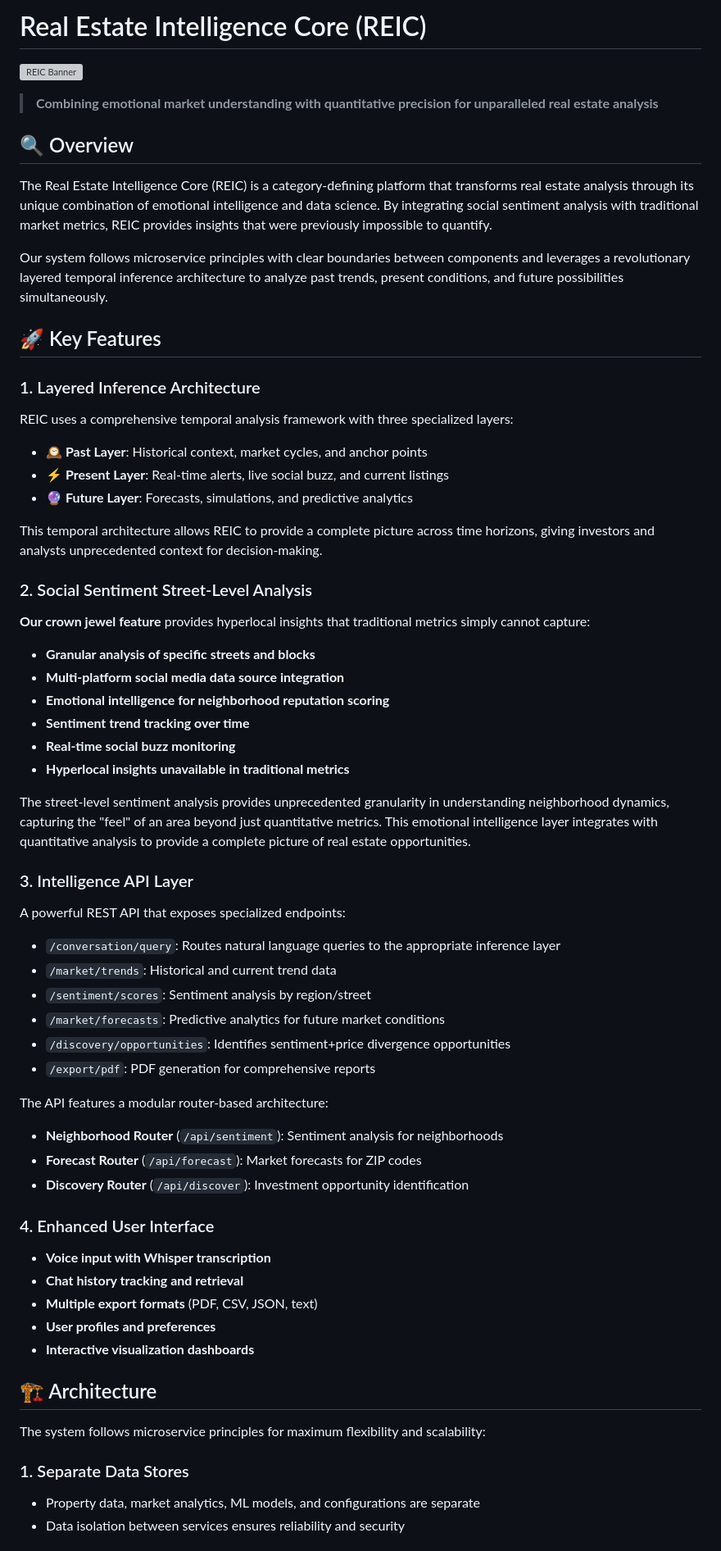
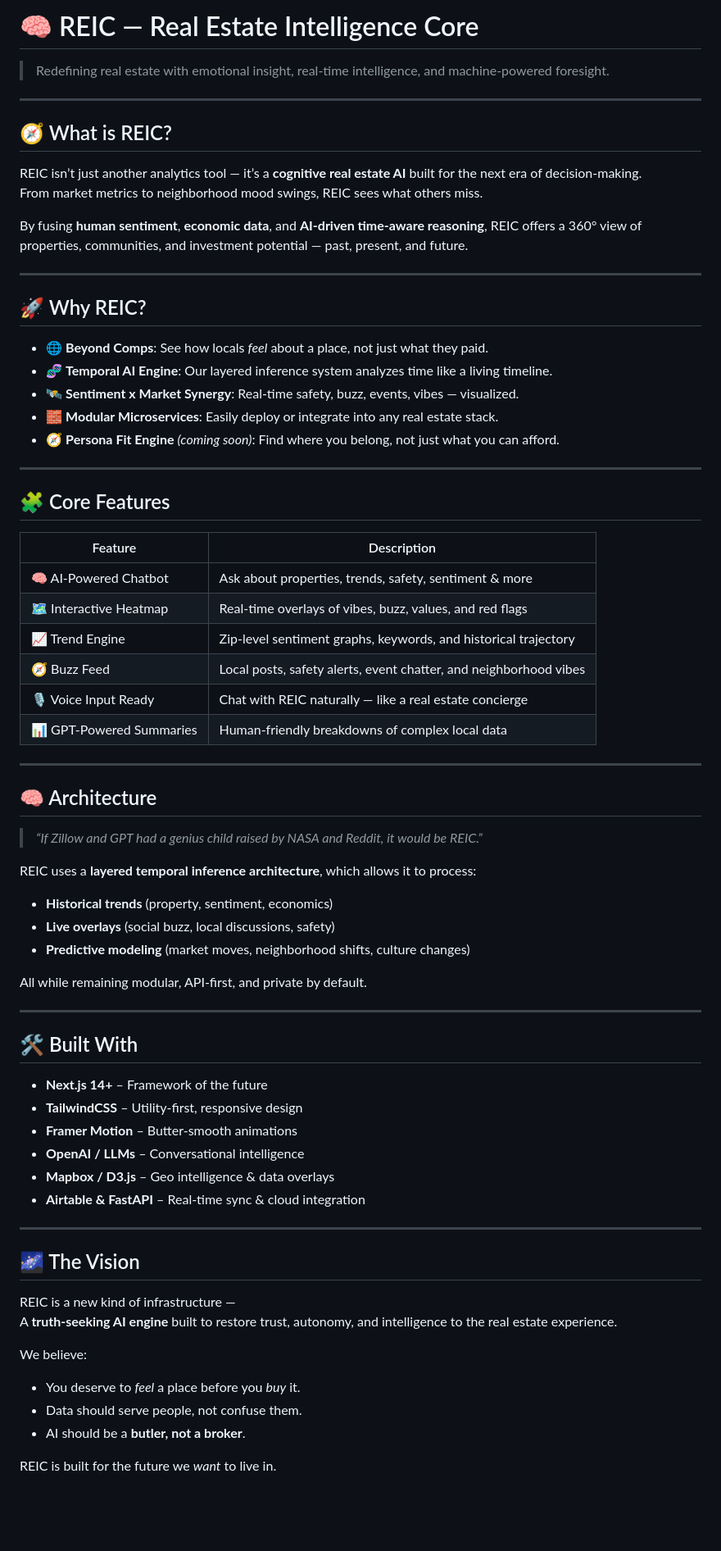
Before and after one commit to lmcdonald6/ATT-FIN-Real-Estate-AI-BOT, a Markdown page: README.md, the part around one of its changes. Shown at 82% size. Drawn GitHub-style; blank space fills up the shorter version; grey boxes are pictures that could not be loaded.

Commit message:
Update README with new cognitive real estate AI positioning

```diff
--- a/README.md
+++ b/README.md
@@ -1,70 +1,74 @@
-# Real Estate Intelligence Core (REIC)
+# 🧠 REIC — Real Estate Intelligence Core
 
-![REIC Banner](https://via.placeholder.com/1200x300?text=Real+Estate+Intelligence+Core)
+> Redefining real estate with emotional insight, real-time intelligence, and machine-powered foresight.
 
-> **Combining emotional market understanding with quantitative precision for unparalleled real estate analysis**
+---
 
-## 🔍 Overview
+## 🧭 What is REIC?
 
-The Real Estate Intelligence Core (REIC) is a category-defining platform that transforms real estate analysis through its unique combination of emotional intelligence and data science. By integrating social sentiment analysis with traditional market metrics, REIC provides insights that were previously impossible to quantify.
+REIC isn’t just another analytics tool — it’s a **cognitive real estate AI** built for the next era of decision-making.
+From market metrics to neighborhood mood swings, REIC sees what others miss.
 
-Our system follows microservice principles with clear boundaries between components and leverages a revolutionary layered temporal inference architecture to analyze past trends, present conditions, and future possibilities simultaneously.
+By fusing **human sentiment**, **economic data**, and **AI-driven time-aware reasoning**, REIC offers a 360° view of properties, communities, and investment potential — past, present, and future.
 
-## 🚀 Key Features
+---
 
-### 1. Layered Inference Architecture
+## 🚀 Why REIC?
 
-REIC uses a comprehensive temporal analysis framework with three specialized layers:
+- 🌐 **Beyond Comps**: See how locals *feel* about a place, not just what they paid.
+- 🧬 **Temporal AI Engine**: Our layered inference system analyzes time like a living timeline.
+- 🛰️ **Sentiment x Market Synergy**: Real-time safety, buzz, events, vibes — visualized.
+- 🧱 **Modular Microservices**: Easily deploy or integrate into any real estate stack.
+- 🧭 **Persona Fit Engine** *(coming soon)*: Find where you belong, not just what you can afford.
 
-- **🕰️ Past Layer**: Historical context, market cycles, and anchor points
-- **⚡ Present Layer**: Real-time alerts, live social buzz, and current listings
-- **🔮 Future Layer**: Forecasts, simulations, and predictive analytics
+---
 
-This temporal architecture allows REIC to provide a complete picture across time horizons, giving investors and analysts unprecedented context for decision-making.
+## 🧩 Core Features
 
-### 2. Social Sentiment Street-Level Analysis
+| Feature                          | Description                                                       |
+|----------------------------------|-------------------------------------------------------------------|
+| 🧠 AI-Powered Chatbot            | Ask about properties, trends, safety, sentiment & more            |
+| 🗺️ Interactive Heatmap           | Real-time overlays of vibes, buzz, values, and red flags          |
+| 📈 Trend Engine                  | Zip-level sentiment graphs, keywords, and historical trajectory   |
+| 🧭 Buzz Feed                     | Local posts, safety alerts, event chatter, and neighborhood vibes |
+| 🎙️ Voice Input Ready            | Chat with REIC naturally — like a real estate concierge           |
+| 📊 GPT-Powered Summaries        | Human-friendly breakdowns of complex local data                   |
 
-**Our crown jewel feature** provides hyperlocal insights that traditional metrics simply cannot capture:
+---
 
-- **Granular analysis of specific streets and blocks**
-- **Multi-platform social media data source integration**
-- **Emotional intelligence for neighborhood reputation scoring**
-- **Sentiment trend tracking over time**
-- **Real-time social buzz monitoring**
-- **Hyperlocal insights unavailable in traditional metrics**
+## 🧠 Architecture
 
-The street-level sentiment analysis provides unprecedented granularity in understanding neighborhood dynamics, capturing the "feel" of an area beyond just quantitative metrics. This emotional intelligence layer integrates with quantitative analysis to provide a complete picture of real estate opportunities.
+> *“If Zillow and GPT had a genius child raised by NASA and Reddit, it would be REIC.”*
 
-### 3. Intelligence API Layer
+REIC uses a **layered temporal inference architecture**, which allows it to process:
+- **Historical trends** (property, sentiment, economics)
+- **Live overlays** (social buzz, local discussions, safety)
+- **Predictive modeling** (market moves, neighborhood shifts, culture changes)
 
-A powerful REST API that exposes specialized endpoints:
+All while remaining modular, API-first, and private by default.
 
-- `/conversation/query`: Routes natural language queries to the appropriate inference layer
-- `/market/trends`: Historical and current trend data
-- `/sentiment/scores`: Sentiment analysis by region/street
-- `/market/forecasts`: Predictive analytics for future market conditions
-- `/discovery/opportunities`: Identifies sentiment+price divergence opportunities
-- `/export/pdf`: PDF generation for comprehensive reports
+---
 
-The API features a modular router-based architecture:
+## 🛠️ Built With
 
-- **Neighborhood Router** (`/api/sentiment`): Sentiment analysis for neighborhoods
-- **Forecast Router** (`/api/forecast`): Market forecasts for ZIP codes
-- **Discovery Router** (`/api/discover`): Investment opportunity identification
+- **Next.js 14+** – Framework of the future
+- **TailwindCSS** – Utility-first, responsive design
+- **Framer Motion** – Butter-smooth animations
+- **OpenAI / LLMs** – Conversational intelligence
+- **Mapbox / D3.js** – Geo intelligence & data overlays
+- **Airtable & FastAPI** – Real-time sync & cloud integration
 
-### 4. Enhanced User Interface
+---
 
-- **Voice input with Whisper transcription**
-- **Chat history tracking and retrieval**
-- **Multiple export formats** (PDF, CSV, JSON, text)
-- **User profiles and preferences**
-- **Interactive visualization dashboards**
+## 🌌 The Vision
 
-## 🏗️ Architecture
+REIC is a new kind of infrastructure —
+A **truth-seeking AI engine** built to restore trust, autonomy, and intelligence to the real estate experience.
 
-The system follows microservice principles for maximum flexibility and scalability:
+We believe:
+- You deserve to *feel* a place before you *buy* it.
+- Data should serve people, not confuse them.
+- AI should be a **butler, not a broker**.
 
-### 1. Separate Data Stores
-- Property data, market analytics, ML models, and configurations are separate
-- Data isolation between services ensures reliability and security
+REIC is built for the future we *want* to live in.
 
```
Also changed, not shown: other parts of README.md (+12 -195 lines).
